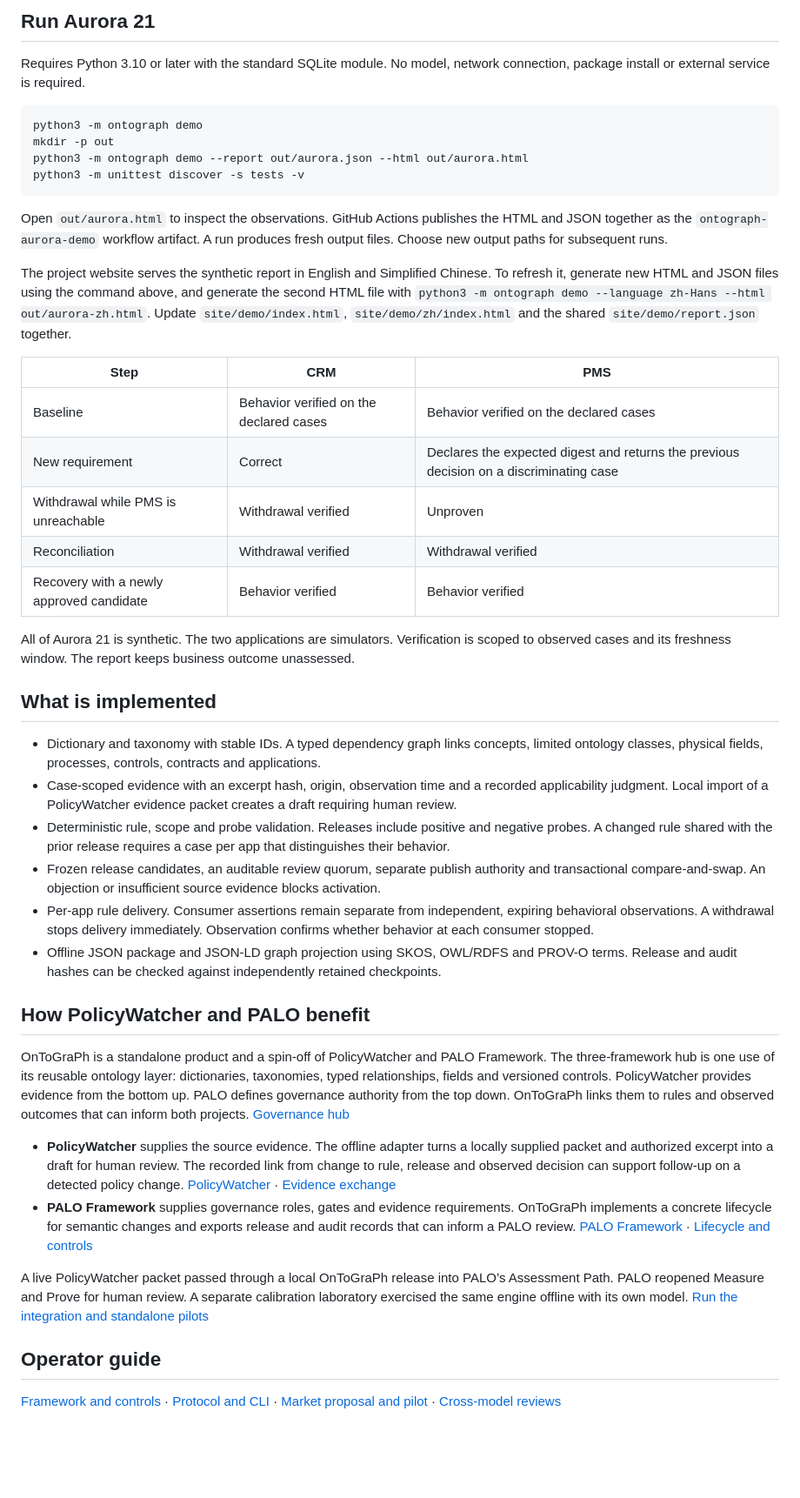
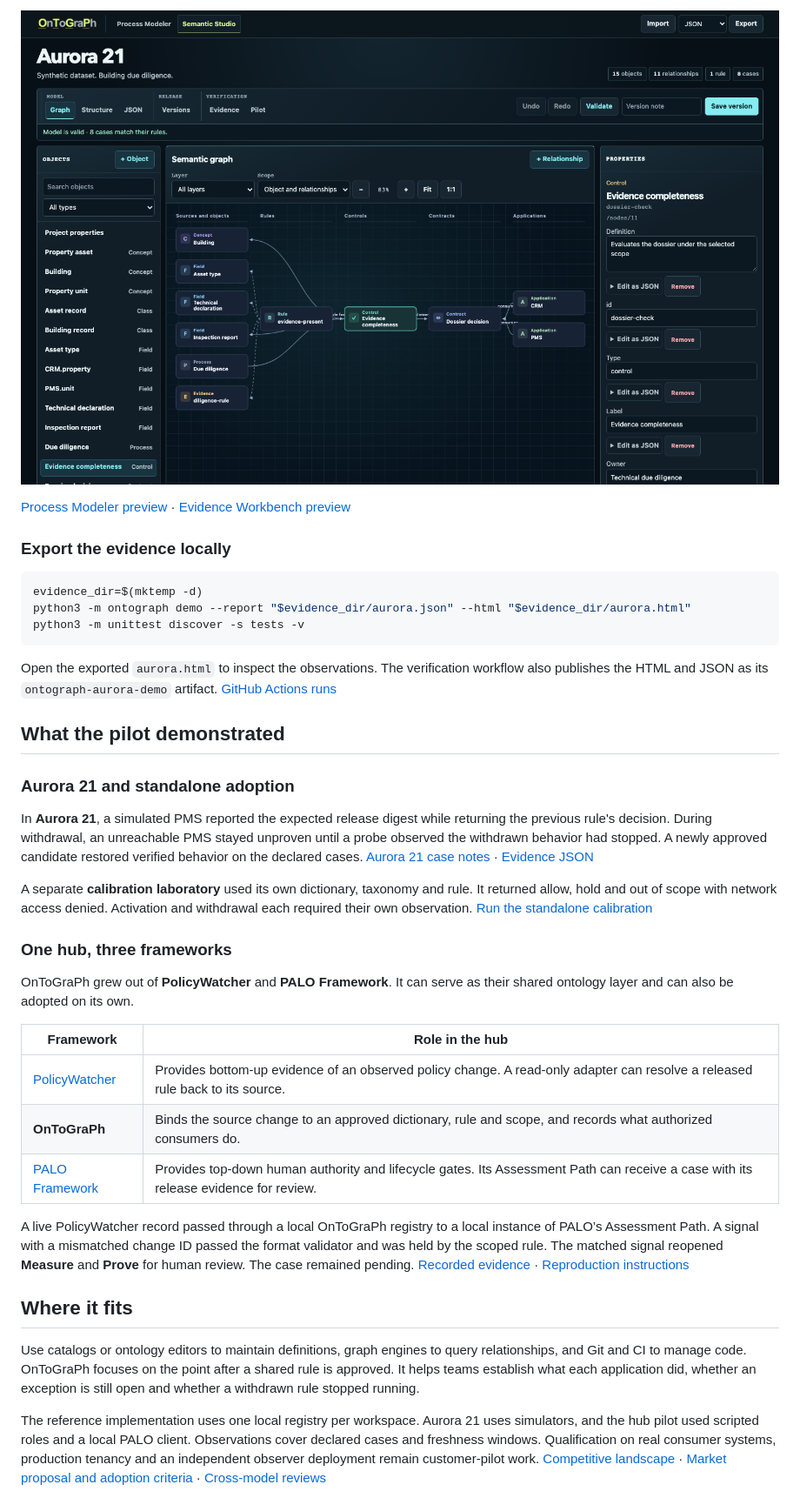
Before and after one commit to sev7enITA/OntoGraph, a Markdown page: README.md, the part around one of its changes. Shown at 87% size. Drawn GitHub-style; blank space fills up the shorter version.

````diff
--- a/README.md
+++ b/README.md
@@ -25,48 +45,41 @@ Open [OnToGraPh Studio](http://127.0.0.1:8765/). The workspace starts in the nat
 
-## Run Aurora 21
+[![Semantic Studio with the Aurora 21 graph, typed objects and the property inspector.](assets/studio/semantic-studio.png)](docs/wiki/STUDIO.md)
 
-Requires Python 3.10 or later with the standard SQLite module. No model, network connection, package install or external service is required.
+[Process Modeler preview](assets/studio/process-modeler.png) · [Evidence Workbench preview](assets/studio/evidence-workbench.png)
+
+### Export the evidence locally
 
 ```sh
-python3 -m ontograph demo
-mkdir -p out
-python3 -m ontograph demo --report out/aurora.json --html out/aurora.html
+evidence_dir=$(mktemp -d)
+python3 -m ontograph demo --report "$evidence_dir/aurora.json" --html "$evidence_dir/aurora.html"
 python3 -m unittest discover -s tests -v
 ```
 
-Open `out/aurora.html` to inspect the observations. GitHub Actions publishes the HTML and JSON together as the `ontograph-aurora-demo` workflow artifact. A run produces fresh output files. Choose new output paths for subsequent runs.
+Open the exported `aurora.html` to inspect the observations. The verification workflow also publishes the HTML and JSON as its `ontograph-aurora-demo` artifact. [GitHub Actions runs](https://github.com/sev7enITA/OntoGraph/actions/workflows/verify.yml)
 
-The project website serves the synthetic report in English and Simplified Chinese. To refresh it, generate new HTML and JSON files using the command above, and generate the second HTML file with `python3 -m ontograph demo --language zh-Hans --html out/aurora-zh.html`. Update `site/demo/index.html`, `site/demo/zh/index.html` and the shared `site/demo/report.json` together.
+## What the pilot demonstrated
 
-| Step | CRM | PMS |
-| --- | --- | --- |
-| Baseline | Behavior verified on the declared cases | Behavior verified on the declared cases |
-| New requirement | Correct | Declares the expected digest and returns the previous decision on a discriminating case |
-| Withdrawal while PMS is unreachable | Withdrawal verified | Unproven |
-| Reconciliation | Withdrawal verified | Withdrawal verified |
-| Recovery with a newly approved candidate | Behavior verified | Behavior verified |
+### Aurora 21 and standalone adoption
 
-All of Aurora 21 is synthetic. The two applications are simulators. Verification is scoped to observed cases and its freshness window. The report keeps business outcome unassessed.
+In **Aurora 21**, a simulated PMS reported the expected release digest while returning the previous rule's decision. During withdrawal, an unreachable PMS stayed unproven until a probe observed the withdrawn behavior had stopped. A newly approved candidate restored verified behavior on the declared cases. [Aurora 21 case notes](docs/wiki/AURORA-21.md) · [Evidence JSON](https://openontograph.org/demo/report.json)
 
-## What is implemented
+A separate **calibration laboratory** used its own dictionary, taxonomy and rule. It returned allow, hold and out of scope with network access denied. Activation and withdrawal each required their own observation. [Run the standalone calibration](examples/hub_pilot/README.md#run-the-standalone-control)
 
-- Dictionary and taxonomy with stable IDs. A typed dependency graph links concepts, limited ontology classes, physical fields, processes, controls, contracts and applications.
-- Case-scoped evidence with an excerpt hash, origin, observation time and a recorded applicability judgment. Local import of a PolicyWatcher evidence packet creates a draft requiring human review.
-- Deterministic rule, scope and probe validation. Releases include positive and negative probes. A changed rule shared with the prior release requires a case per app that distinguishes their behavior.
-- Frozen release candidates, an auditable review quorum, separate publish authority and transactional compare-and-swap. An objection or insufficient source evidence blocks activation.
-- Per-app rule delivery. Consumer assertions remain separate from independent, expiring behavioral observations. A withdrawal stops delivery immediately. Observation confirms whether behavior at each consumer stopped.
-- Offline JSON package and JSON-LD graph projection using SKOS, OWL/RDFS and PROV-O terms. Release and audit hashes can be checked against independently retained checkpoints.
+### One hub, three frameworks
 
-## How PolicyWatcher and PALO benefit
+OnToGraPh grew out of **PolicyWatcher** and **PALO Framework**. It can serve as their shared ontology layer and can also be adopted on its own.
 
-OnToGraPh is a standalone product and a spin-off of PolicyWatcher and PALO Framework. The three-framework hub is one use of its reusable ontology layer: dictionaries, taxonomies, typed relationships, fields and versioned controls. PolicyWatcher provides evidence from the bottom up. PALO defines governance authority from the top down. OnToGraPh links them to rules and observed outcomes that can inform both projects. [Governance hub](docs/wiki/HUB.md)
+| Framework | Role in the hub |
+| --- | --- |
+| [PolicyWatcher](https://policywatcher.online/) | Provides bottom-up evidence of an observed policy change. A read-only adapter can resolve a released rule back to its source. |
+| **OnToGraPh** | Binds the source change to an approved dictionary, rule and scope, and records what authorized consumers do. |
+| [PALO Framework](https://github.com/sev7enITA/PALOframework) | Provides top-down human authority and lifecycle gates. Its Assessment Path can receive a case with its release evidence for review. |
 
-- **PolicyWatcher** supplies the source evidence. The offline adapter turns a locally supplied packet and authorized excerpt into a draft for human review. The recorded link from change to rule, release and observed decision can support follow-up on a detected policy change. [PolicyWatcher](https://policywatcher.online/) · [Evidence exchange](docs/PROTOCOL.md#inputs-and-optional-adapters)
-- **PALO Framework** supplies governance roles, gates and evidence requirements. OnToGraPh implements a concrete lifecycle for semantic changes and exports release and audit records that can inform a PALO review. [PALO Framework](https://paloframework.org/) · [Lifecycle and controls](docs/FRAMEWORK.md#the-six-gates)
+A live PolicyWatcher record passed through a local OnToGraPh registry to a local instance of PALO’s Assessment Path. A signal with a mismatched change ID passed the format validator and was held by the scoped rule. The matched signal reopened **Measure** and **Prove** for human review. The case remained pending. [Recorded evidence](https://openontograph.org/pilot/evidence.json) · [Reproduction instructions](examples/hub_pilot/README.md)
 
-A live PolicyWatcher packet passed through a local OnToGraPh release into PALO’s Assessment Path. PALO reopened Measure and Prove for human review. A separate calibration laboratory exercised the same engine offline with its own model. [Run the integration and standalone pilots](https://github.com/sev7enITA/OntoGraph/tree/main/examples/hub_pilot)
+## Where it fits
 
-## Operator guide
+Use catalogs or ontology editors to maintain definitions, graph engines to query relationships, and Git and CI to manage code. OnToGraPh focuses on the point after a shared rule is approved. It helps teams establish what each application did, whether an exception is still open and whether a withdrawn rule stopped running.
 
-[Framework and controls](docs/FRAMEWORK.md) · [Protocol and CLI](docs/PROTOCOL.md) · [Market proposal and pilot](docs/MARKET.md) · [Cross-model reviews](docs/REVIEWS.md)
+The reference implementation uses one local registry per workspace. Aurora 21 uses simulators, and the hub pilot used scripted roles and a local PALO client. Observations cover declared cases and freshness windows. Qualification on real consumer systems, production tenancy and an independent observer deployment remain customer-pilot work. [Competitive landscape](https://openontograph.org/#market) · [Market proposal and adoption criteria](docs/MARKET.md) · [Cross-model reviews](docs/REVIEWS.md)
 
````
Also changed, not shown: other parts of README.md (+43 -13 lines), docs/wiki/README.md (+9 -1 lines), assets/brand/github-cover.png (added), 1 other file.
